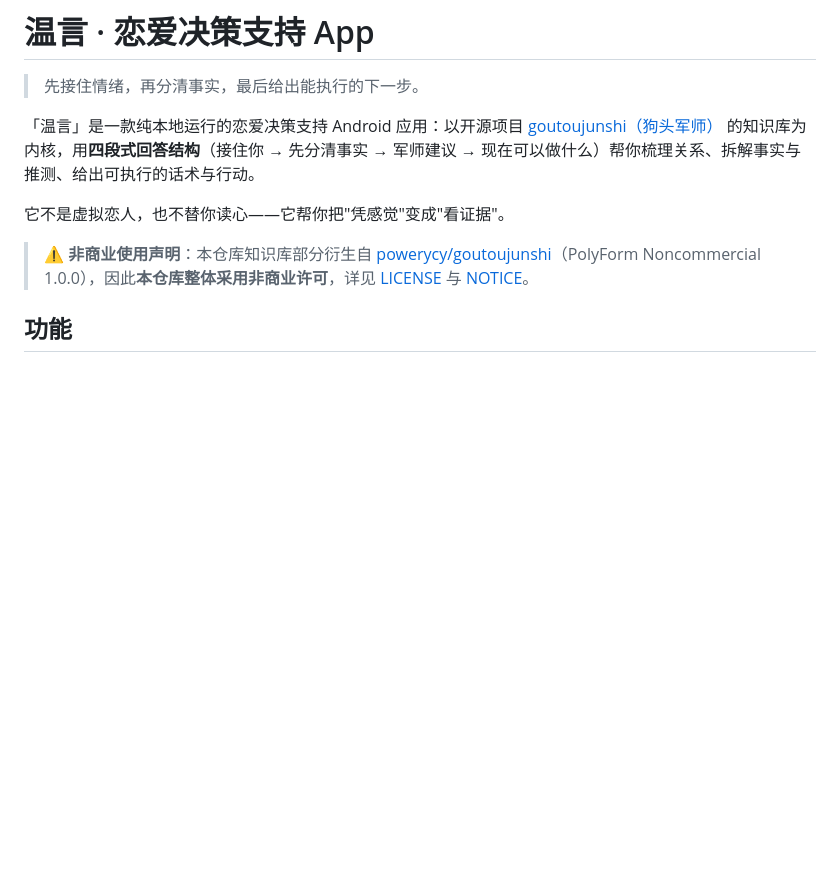
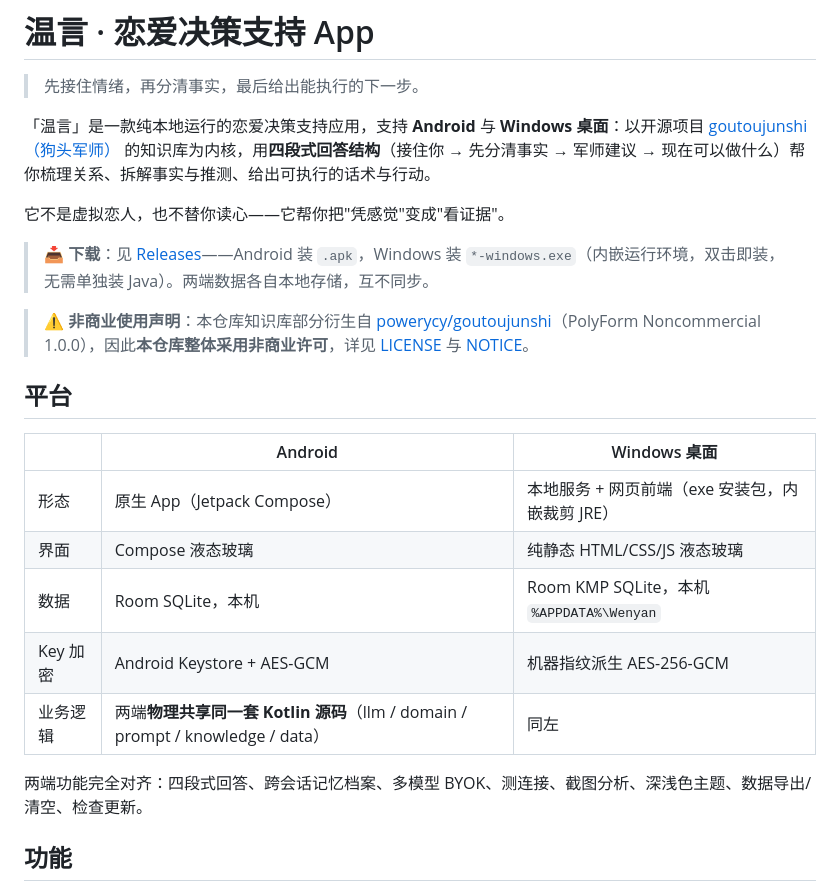
Before and after one commit to moondrop12138/wenyan, a Markdown page: README.md, the part around one of its changes. Drawn GitHub-style; blank space fills up the shorter version.

```diff
--- a/README.md
+++ b/README.md
@@ -2,11 +2,25 @@
 
 > 先接住情绪，再分清事实，最后给出能执行的下一步。
 
-「温言」是一款纯本地运行的恋爱决策支持 Android 应用：以开源项目 [goutoujunshi（狗头军师）](https://github.com/powerycy/goutoujunshi) 的知识库为内核，用**四段式回答结构**（接住你 → 先分清事实 → 军师建议 → 现在可以做什么）帮你梳理关系、拆解事实与推测、给出可执行的话术与行动。
+「温言」是一款纯本地运行的恋爱决策支持应用，支持 **Android** 与 **Windows 桌面**：以开源项目 [goutoujunshi（狗头军师）](https://github.com/powerycy/goutoujunshi) 的知识库为内核，用**四段式回答结构**（接住你 → 先分清事实 → 军师建议 → 现在可以做什么）帮你梳理关系、拆解事实与推测、给出可执行的话术与行动。
 
 它不是虚拟恋人，也不替你读心——它帮你把"凭感觉"变成"看证据"。
 
+> 📥 **下载**：见 [Releases](https://github.com/moondrop12138/wenyan/releases)——Android 装 `.apk`，Windows 装 `*-windows.exe`（内嵌运行环境，双击即装，无需单独装 Java）。两端数据各自本地存储，互不同步。
+
 > ⚠️ **非商业使用声明**：本仓库知识库部分衍生自 [powerycy/goutoujunshi](https://github.com/powerycy/goutoujunshi)（PolyForm Noncommercial 1.0.0），因此**本仓库整体采用非商业许可**，详见 [LICENSE](LICENSE) 与 [NOTICE](NOTICE)。
+
+## 平台
+
+| | Android | Windows 桌面 |
+|---|---|---|
+| 形态 | 原生 App（Jetpack Compose） | 本地服务 + 网页前端（exe 安装包，内嵌裁剪 JRE） |
+| 界面 | Compose 液态玻璃 | 纯静态 HTML/CSS/JS 液态玻璃 |
+| 数据 | Room SQLite，本机 | Room KMP SQLite，本机 `%APPDATA%\Wenyan` |
+| Key 加密 | Android Keystore + AES-GCM | 机器指纹派生 AES-256-GCM |
+| 业务逻辑 | 两端**物理共享同一套 Kotlin 源码**（llm / domain / prompt / knowledge / data） | 同左 |
+
+两端功能完全对齐：四段式回答、跨会话记忆档案、多模型 BYOK、测连接、截图分析、深浅色主题、数据导出/清空、检查更新。
 
 ## 功能
 
```
Also changed, not shown: other parts of README.md (+36 -7 lines).
